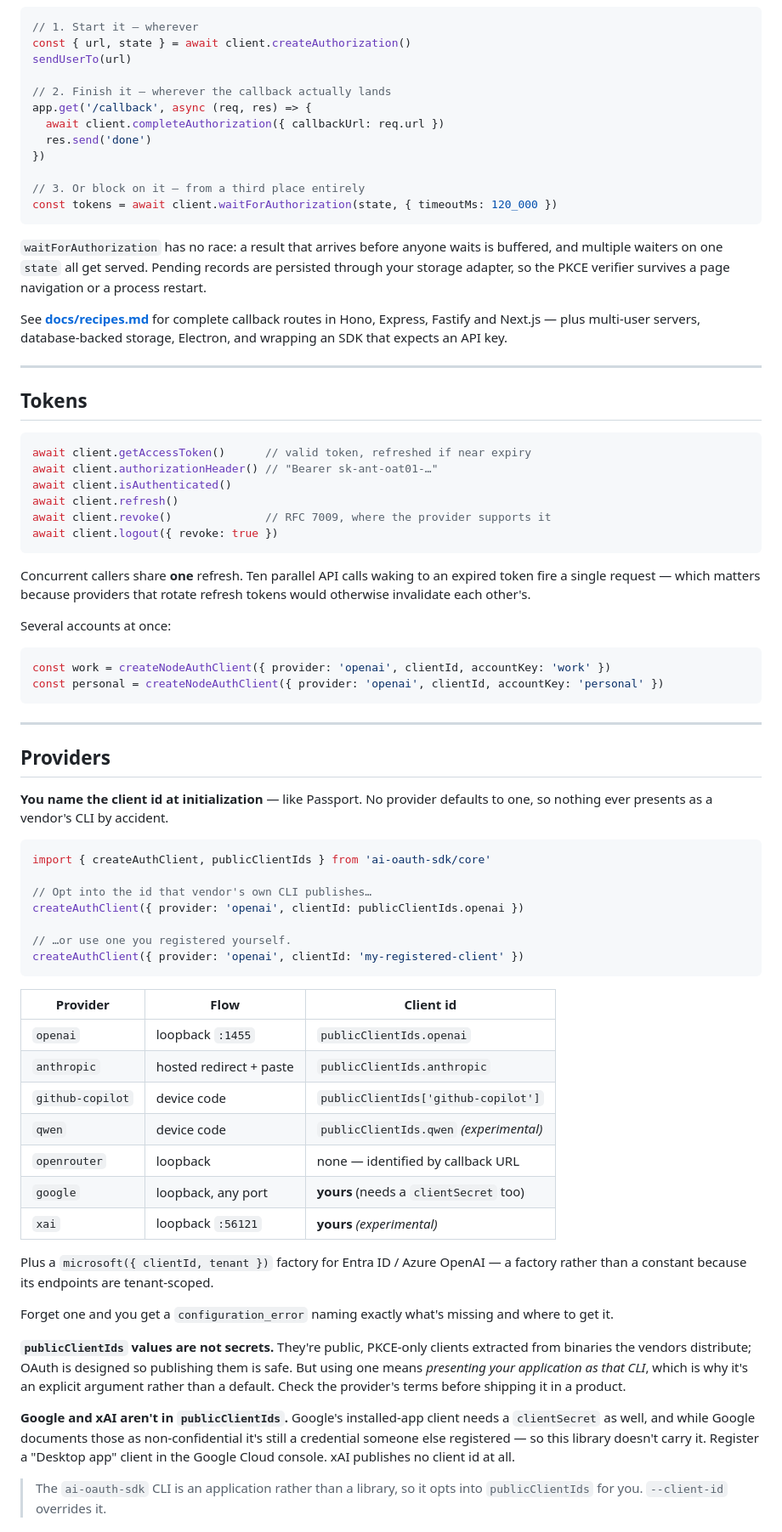
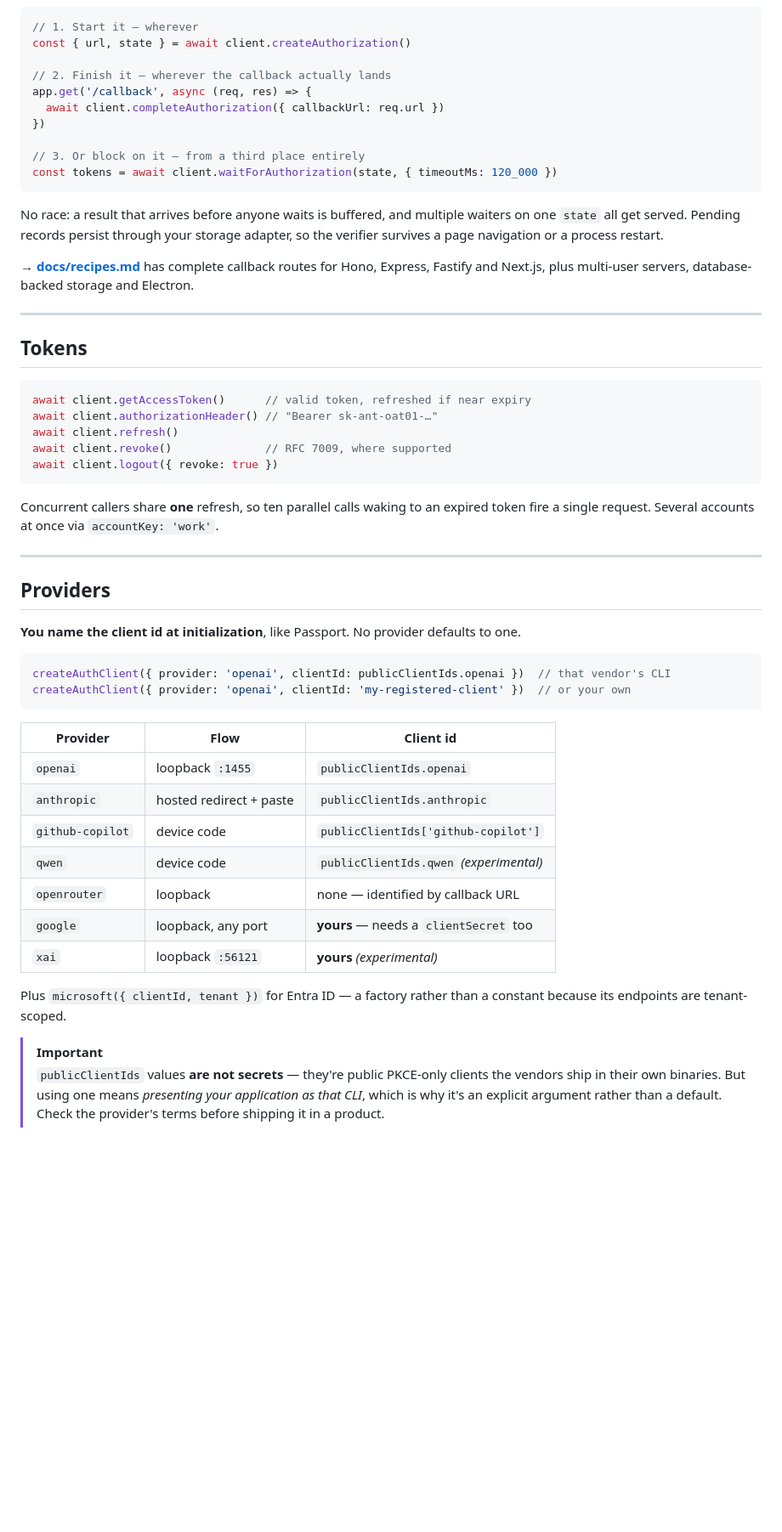
Before and after one commit to themonk-dev/ai-oauth-sdk, a Markdown page: README.md, the part around one of its changes. Shown at 85% size. Rendered like a GitHub page; blank space fills up the shorter version.

````diff
--- a/README.md
+++ b/README.md
@@ -218,26 +256,22 @@ page reload.
 ```ts
 // 1. Start it — wherever
 const { url, state } = await client.createAuthorization()
-sendUserTo(url)
 
 // 2. Finish it — wherever the callback actually lands
 app.get('/callback', async (req, res) => {
   await client.completeAuthorization({ callbackUrl: req.url })
-  res.send('done')
 })
 
 // 3. Or block on it — from a third place entirely
 const tokens = await client.waitForAuthorization(state, { timeoutMs: 120_000 })
 ```
 
-`waitForAuthorization` has no race: a result that arrives before anyone waits is
-buffered, and multiple waiters on one `state` all get served. Pending records are
-persisted through your storage adapter, so the PKCE verifier survives a page
-navigation or a process restart.
+No race: a result that arrives before anyone waits is buffered, and multiple waiters on
+one `state` all get served. Pending records persist through your storage adapter, so the
+verifier survives a page navigation or a process restart.
 
-See [**docs/recipes.md**](docs/recipes.md) for complete callback routes in Hono,
-Express, Fastify and Next.js — plus multi-user servers, database-backed storage,
-Electron, and wrapping an SDK that expects an API key.
+→ [**docs/recipes.md**](docs/recipes.md) has complete callback routes for Hono, Express,
+Fastify and Next.js, plus multi-user servers, database-backed storage and Electron.
 
 ---
 
@@ -246,38 +280,23 @@ Electron, and wrapping an SDK that expects an API key.
 ```ts
 await client.getAccessToken()      // valid token, refreshed if near expiry
 await client.authorizationHeader() // "Bearer sk-ant-oat01-…"
-await client.isAuthenticated()
 await client.refresh()
-await client.revoke()              // RFC 7009, where the provider supports it
+await client.revoke()              // RFC 7009, where supported
 await client.logout({ revoke: true })
 ```
 
-Concurrent callers share **one** refresh. Ten parallel API calls waking to an expired
-token fire a single request — which matters because providers that rotate refresh
-tokens would otherwise invalidate each other's.
-
-Several accounts at once:
-
-```ts
-const work = createNodeAuthClient({ provider: 'openai', clientId, accountKey: 'work' })
-const personal = createNodeAuthClient({ provider: 'openai', clientId, accountKey: 'personal' })
-```
+Concurrent callers share **one** refresh, so ten parallel calls waking to an expired
+token fire a single request. Several accounts at once via `accountKey: 'work'`.
 
 ---
 
 ## Providers
 
-**You name the client id at initialization** — like Passport. No provider defaults to
-one, so nothing ever presents as a vendor's CLI by accident.
+**You name the client id at initialization**, like Passport. No provider defaults to one.
 
 ```ts
-import { createAuthClient, publicClientIds } from 'ai-oauth-sdk/core'
-
-// Opt into the id that vendor's own CLI publishes…
-createAuthClient({ provider: 'openai', clientId: publicClientIds.openai })
-
-// …or use one you registered yourself.
-createAuthClient({ provider: 'openai', clientId: 'my-registered-client' })
+createAuthClient({ provider: 'openai', clientId: publicClientIds.openai })  // that vendor's CLI
+createAuthClient({ provider: 'openai', clientId: 'my-registered-client' })  // or your own
 ```
 
 | Provider | Flow | Client id |
@@ -287,27 +306,15 @@ createAuthClient({ provider: 'openai', clientId: 'my-registered-client' })
 | `github-copilot` | device code | `publicClientIds['github-copilot']` |
 | `qwen` | device code | `publicClientIds.qwen` *(experimental)* |
 | `openrouter` | loopback | none — identified by callback URL |
-| `google` | loopback, any port | **yours** (needs a `clientSecret` too) |
+| `google` | loopback, any port | **yours** — needs a `clientSecret` too |
 | `xai` | loopback `:56121` | **yours** *(experimental)* |
 
-Plus a `microsoft({ clientId, tenant })` factory for Entra ID / Azure OpenAI — a
-factory rather than a constant because its endpoints are tenant-scoped.
+Plus `microsoft({ clientId, tenant })` for Entra ID — a factory rather than a constant
+because its endpoints are tenant-scoped.
 
-Forget one and you get a `configuration_error` naming exactly what's missing and where
-to get it.
+> [!IMPORTANT]
+> `publicClientIds` values **are not secrets** — they're public PKCE-only clients the
+> vendors ship in their own binaries. But using one means *presenting your application as
+> that CLI*, which is why it's an explicit argument rather than a default. Check the
+> provider's terms before shipping it in a product.
 
-**`publicClientIds` values are not secrets.** They're public, PKCE-only clients
-extracted from binaries the vendors distribute; OAuth is designed so publishing them
-is safe. But using one means *presenting your application as that CLI*, which is why
-it's an explicit argument rather than a default. Check the provider's terms before
-shipping it in a product.
-
-**Google and xAI aren't in `publicClientIds`.** Google's installed-app client needs a
-`clientSecret` as well, and while Google documents those as non-confidential it's
-still a credential someone else registered — so this library doesn't carry it.
-Register a "Desktop app" client in the Google Cloud console. xAI publishes no client
-id at all.
-
-> The `ai-oauth-sdk` CLI is an application rather than a library, so it opts into
-> `publicClientIds` for you. `--client-id` overrides it.
-
````
Also changed, not shown: other parts of README.md (+134 -134 lines).
